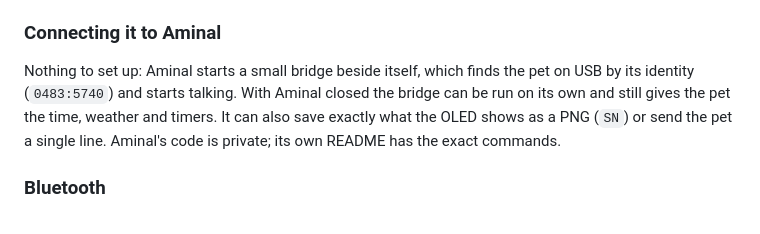
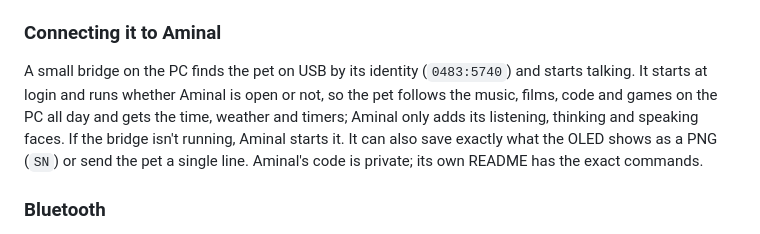
Before and after one commit to BiswasMosam/Desktop-pet, a Markdown page: README.md, the part around the change. Rendered like a GitHub page.

Commit message:
README: the bridge runs at login, with or without Aminal

```diff
--- a/README.md
+++ b/README.md
@@ -144,7 +144,7 @@ The default build targets the F401CC and also runs on an F411CE. For the F411's
 
 ### Connecting it to Aminal
 
-Nothing to set up: Aminal starts a small bridge beside itself, which finds the pet on USB by its identity (`0483:5740`) and starts talking. With Aminal closed the bridge can be run on its own and still gives the pet the time, weather and timers. It can also save exactly what the OLED shows as a PNG (`SN`) or send the pet a single line. Aminal's code is private; its own README has the exact commands.
+A small bridge on the PC finds the pet on USB by its identity (`0483:5740`) and starts talking. It starts at login and runs whether Aminal is open or not, so the pet follows the music, films, code and games on the PC all day and gets the time, weather and timers; Aminal only adds its listening, thinking and speaking faces. If the bridge isn't running, Aminal starts it. It can also save exactly what the OLED shows as a PNG (`SN`) or send the pet a single line. Aminal's code is private; its own README has the exact commands.
 
 ### Bluetooth
 
```
